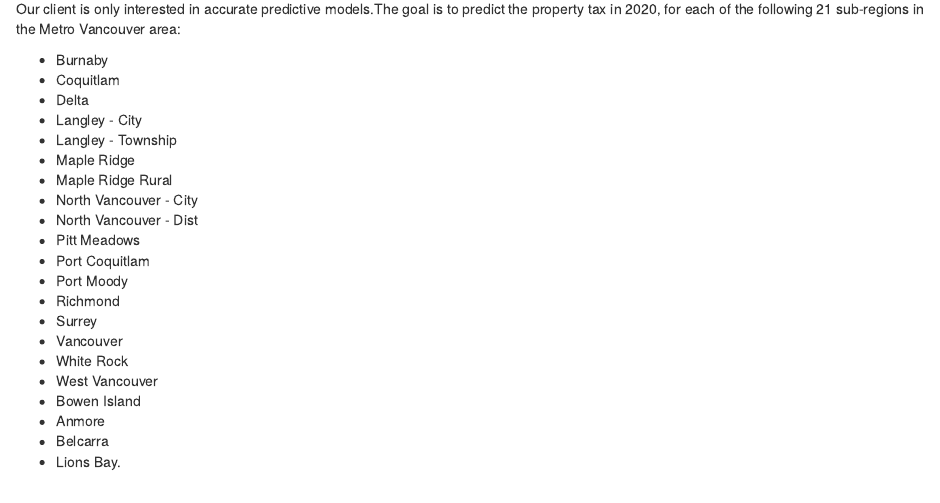
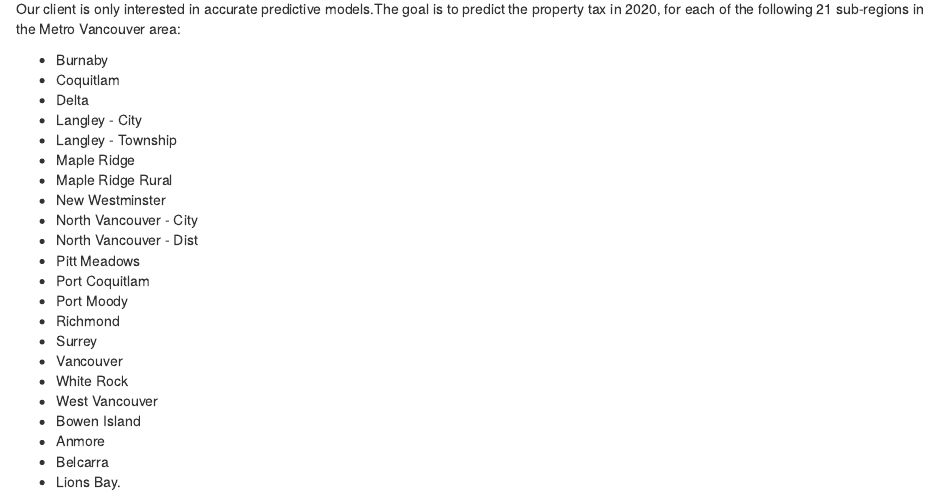
Before and after one commit to hxman027/RealEstate, an R Markdown document (doc/RealEstate_Peter_Han.Rmd): the page in a window 1100 px wide, from 350 px down. Rendered offline with R 4.5, knitr and Pandoc, with nearby package versions; some code elsewhere in the file could not run offline.

```diff
--- a/doc/RealEstate_Peter_Han.Rmd
+++ b/doc/RealEstate_Peter_Han.Rmd
@@ -29,6 +29,7 @@
 - Langley - Township
 - Maple Ridge
 - Maple Ridge Rural
+- New Westminster
 - North Vancouver - City
 - North Vancouver - Dist
 - Pitt Meadows
```
